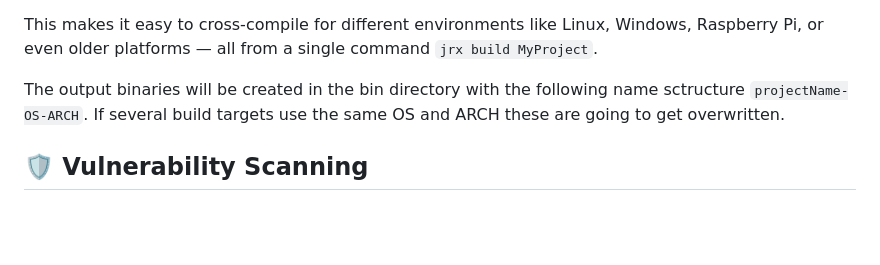
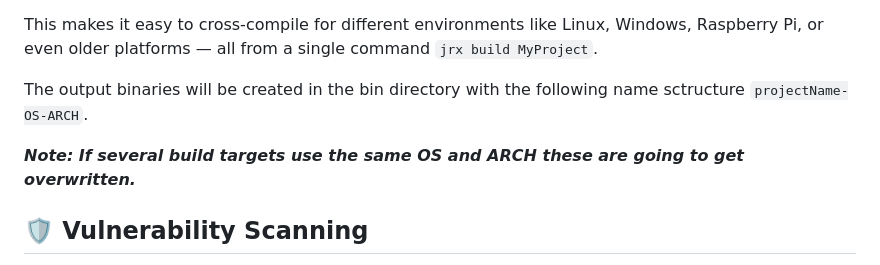
Before and after one commit to navigator-systems/jrx, a Markdown page: README.md, the part around the change. Rendered like a GitHub page; blank space fills up the shorter version.

```diff
--- a/README.md
+++ b/README.md
@@ -60,7 +60,9 @@ define multiple custom build targets directly in jrx.toml, specifying architectu
 
 This makes it easy to cross-compile for different environments like Linux, Windows, Raspberry Pi, or even older platforms — all from a single command `jrx build MyProject`.
 
-The output binaries will be created in the bin directory with the following name sctructure `projectName-OS-ARCH`. If several build targets use the same OS and ARCH these are going to get overwritten.
+The output binaries will be created in the bin directory with the following name sctructure `projectName-OS-ARCH`.
+
+***Note: If several build targets use the same OS and ARCH these are going to get overwritten.***
 
 
 ## 🛡️ Vulnerability Scanning
```
